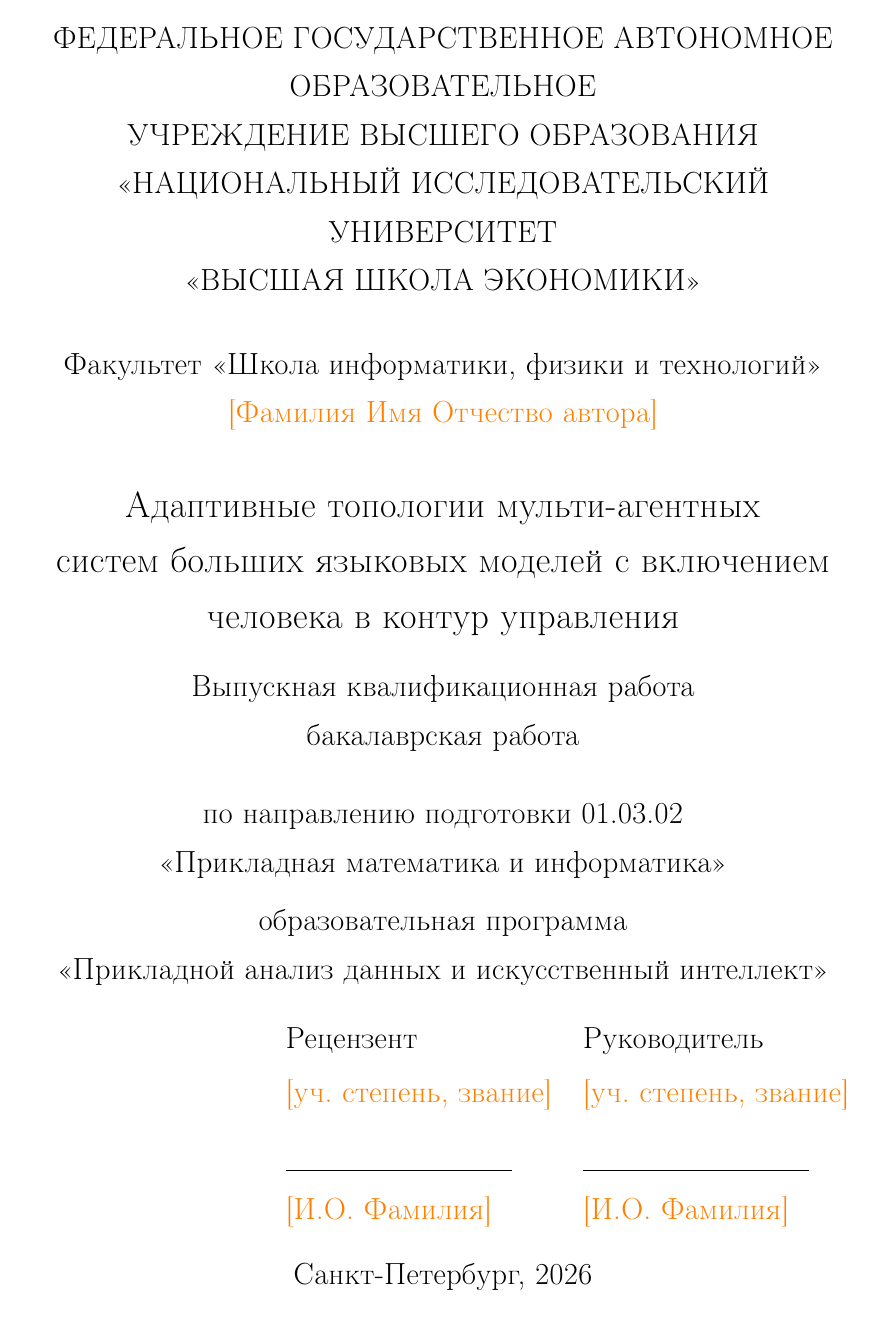
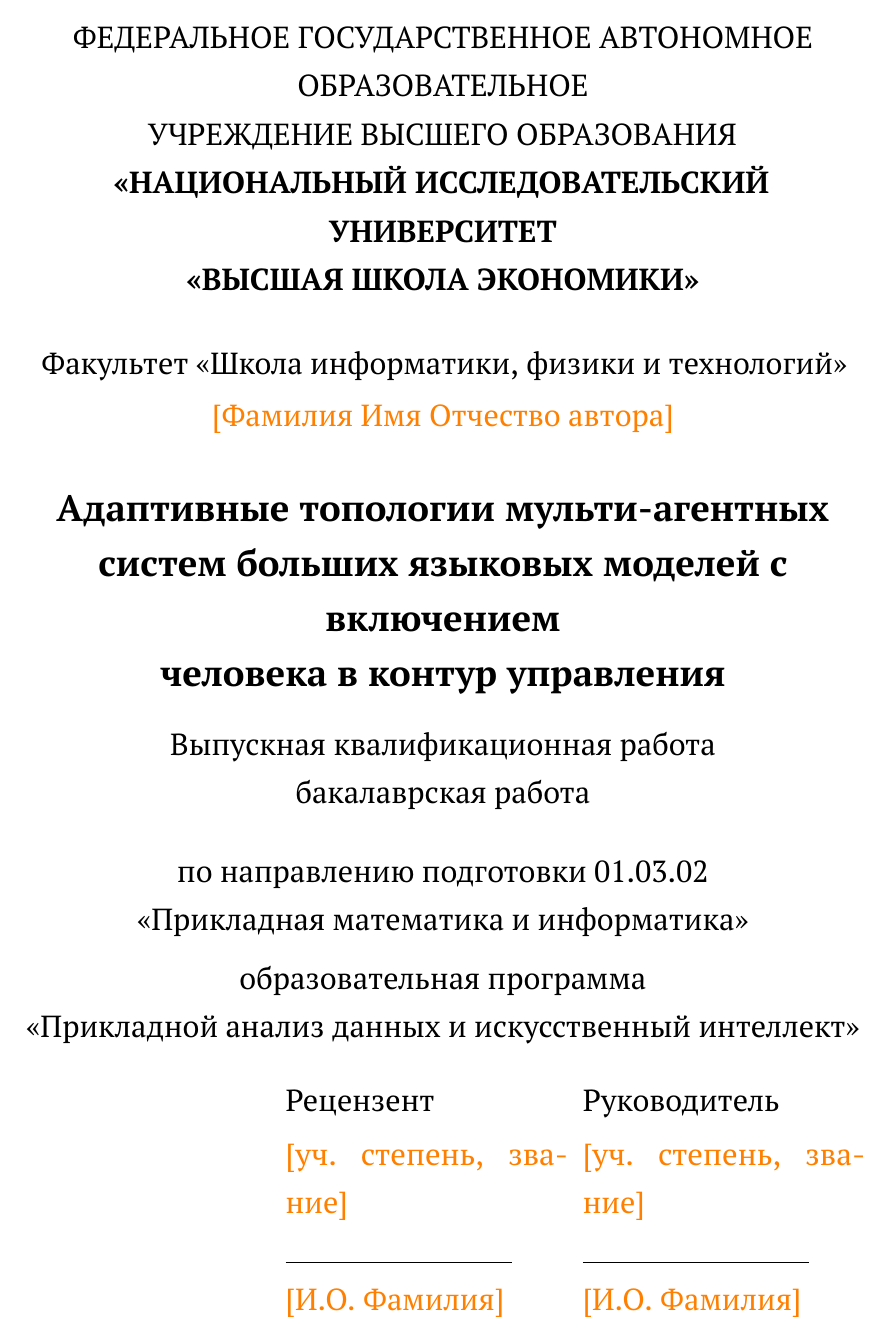
Before and after one commit to cactus-tim/adaptive-topologies-mas, a LaTeX thesis (arch/diploma/main.tex): page 1 of 65. Compiled offline with pdfLaTeX.

Commit message:
build(diploma): fix PT Serif font with full Cyrillic, microtype, gitignore
- Заменен mathptmx (Times URW без T2A-кириллицы) на paratype с явной
  установкой PTSerif-TLF. Жирное, наклонное и обычное начертание
  кириллицы теперь корректно рендерятся в Times-подобном шрифте.
- Подключен microtype для микро-типографики.
- Исправлен макрос \TODO --- больше не падает на многострочных
  аргументах с \par.
- Удалены избыточные \newpage перед короткими сегментами
  (Ключевые слова после Аннотации, Авторский вклад после Главы 5).
- Добавлен arch/diploma/.gitignore с типовым набором LaTeX-артефактов.

PDF собирается чисто на pdfTeX 3.141, объем 65 страниц, ~36 страниц
основного текста + Введение + Библиография + 4 приложения.

Соответствие методичке ВКР НИУ ВШЭ
- TNR-подобный шрифт PT Serif, кегль 14, межстрочный 1.5;
- красная строка 1 см, левое поле 2.5 см;
- нумерация страниц включена кроме титульной;
- нумерация объектов через точку по разделам.

```diff
--- a/arch/diploma/main.tex
+++ b/arch/diploma/main.tex
@@ -21,8 +21,14 @@
 \usepackage[utf8]{inputenc}
 \usepackage[english,russian]{babel}
 
-%%% --- Шрифт Times New Roman ---------------------------------------- %%%
-\usepackage{mathptmx}
+%%% --- Шрифт с полной поддержкой кириллицы ------------------------- %%%
+% PT Serif из пакета paratype --- бесплатный шрифт с засечками,
+% полная T2A кириллица, корректное жирное и наклонное начертание.
+% Визуально близок к Times New Roman, что соответствует
+% методичке ВКР НИУ ВШЭ.
+\usepackage{paratype}
+\renewcommand{\rmdefault}{PTSerif-TLF}
+\usepackage{microtype}
 
 %%% --- Поля, междустрочный интервал, отступ -------------------------- %%%
 % Методичка: левое поле >= 2см. Стандарт ВКР: левое 2.5 cm, правое 1.5 cm.
@@ -106,7 +112,7 @@
 
 %%% --- Глобальные команды ----------------------------------------- %%%
 \newcommand{\code}[1]{\texttt{#1}}
-\newcommand{\TODO}[1]{\textcolor{red}{\textbf{[TODO #1]}}}
+\newcommand{\TODO}[1]{{\color{red}\textbf{[TODO]}~#1}}
 \newcommand{\PLACEHOLDER}[1]{\textcolor{orange}{[#1]}}
 
 % =====================================================================
```
Also changed, not shown: arch/diploma/main.tex (6 more changed lines), 1 other file.
